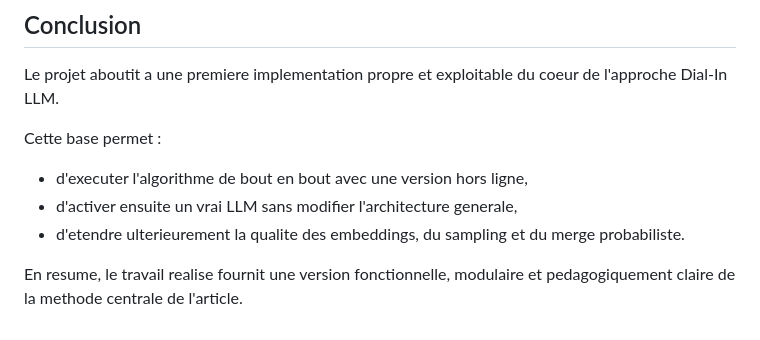
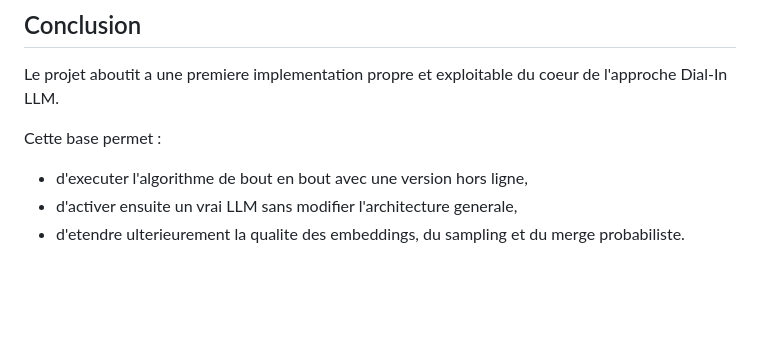
Before and after one commit to ayyoubelhyani-boop/LLM-DIAL, a Markdown page: COMPTE_RENDU_PROF.md, the part around the change. GitHub-like rendering; blank space fills up the shorter version.

Commit message:
docs: update professor report

```diff
--- a/COMPTE_RENDU_PROF.md
+++ b/COMPTE_RENDU_PROF.md
@@ -105,5 +105,3 @@ Cette base permet :
 - d'executer l'algorithme de bout en bout avec une version hors ligne,
 - d'activer ensuite un vrai LLM sans modifier l'architecture generale,
 - d'etendre ulterieurement la qualite des embeddings, du sampling et du merge probabiliste.
-
-En resume, le travail realise fournit une version fonctionnelle, modulaire et pedagogiquement claire de la methode centrale de l'article.
```
